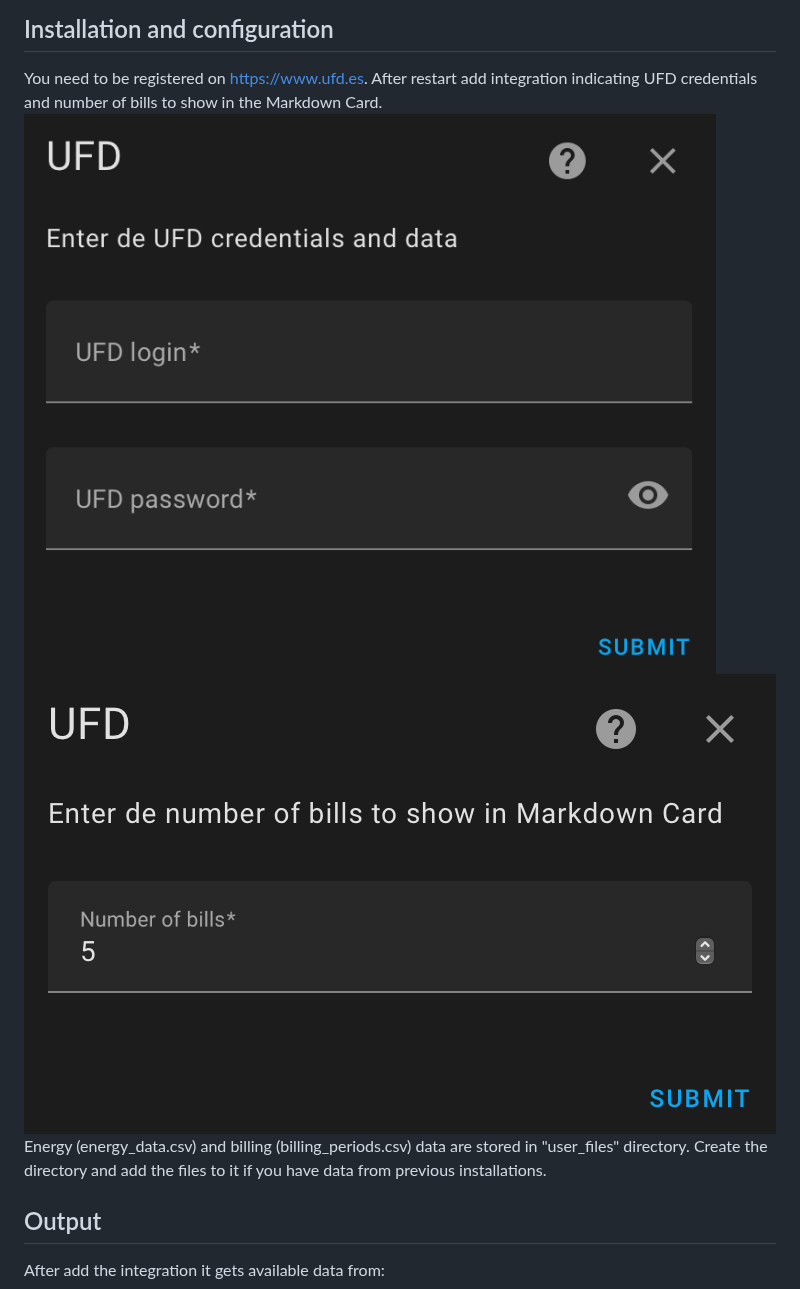
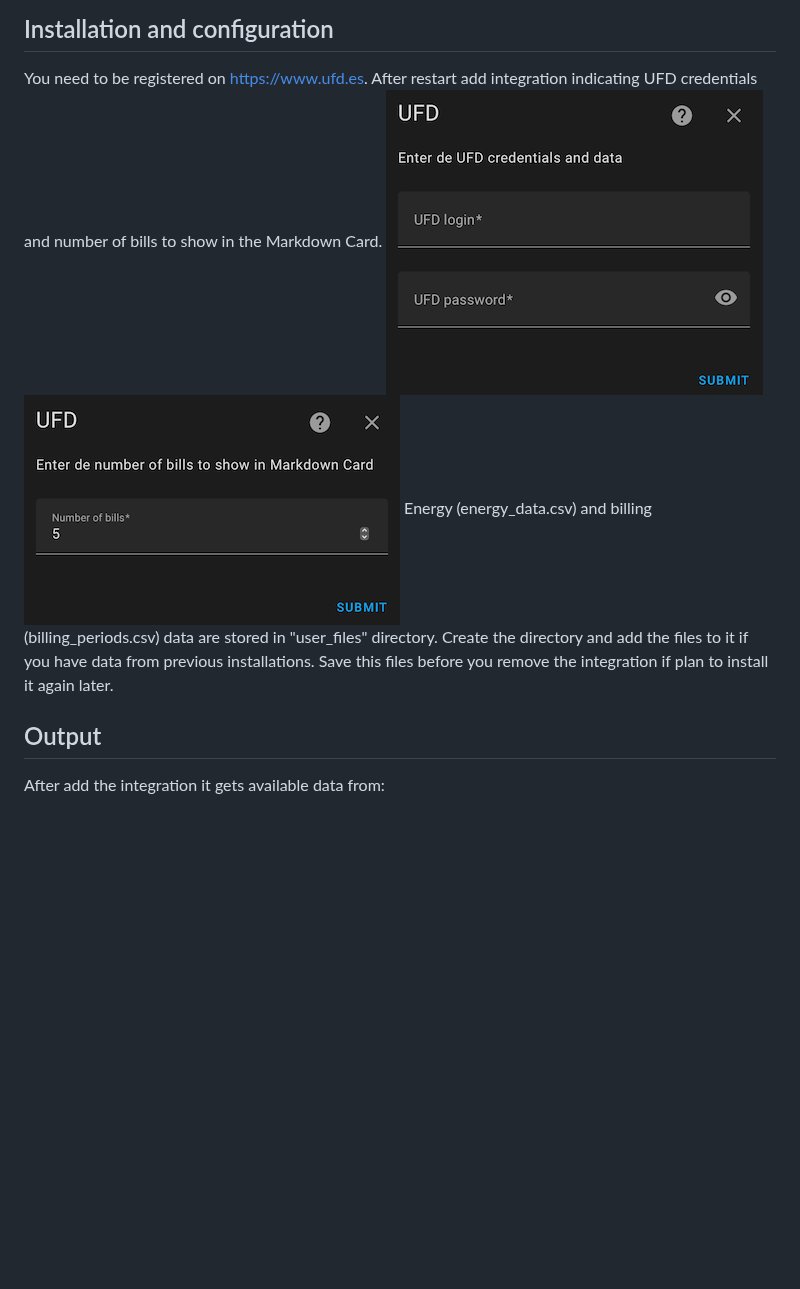
Before and after one commit to yinyang17/pvpc_energy, a Markdown page: README.md, the part around the change. GitHub-like rendering; pictures changed too: assets/config-bills-number.png, assets/config-credentials.png; blank space fills up the shorter version.

```diff
--- a/README.md
+++ b/README.md
@@ -10,6 +10,7 @@ You need to be registered on https://www.ufd.es.
 After restart add integration indicating UFD credentials and number of bills to show in the Markdown Card.
 ![Config credentials](https://github.com/yinyang17/pvpc_energy/raw/main/assets/config-credentials.png)![Config bills](https://github.com/yinyang17/pvpc_energy/raw/main/assets/config-bills-number.png)
 Energy (energy_data.csv) and billing (billing_periods.csv) data are stored in "user_files" directory. Create the directory and add the files to it if you have data from previous installations.
+Save this files before you remove the integration if plan to install it again later.
 
 ## Output
 After add the integration it gets available data from:
```
